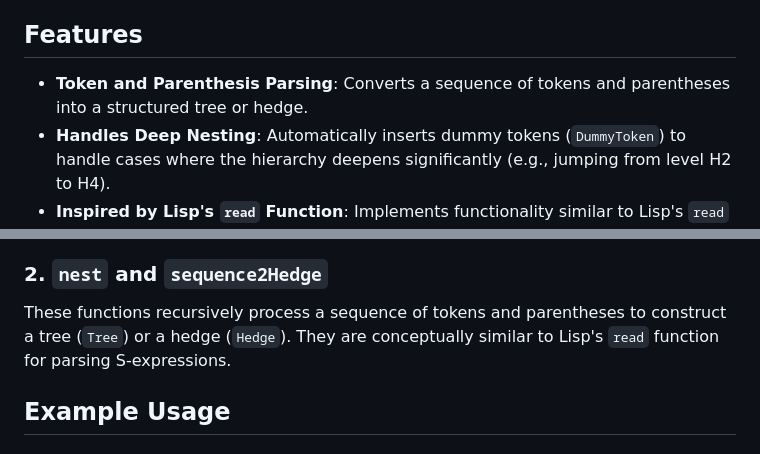
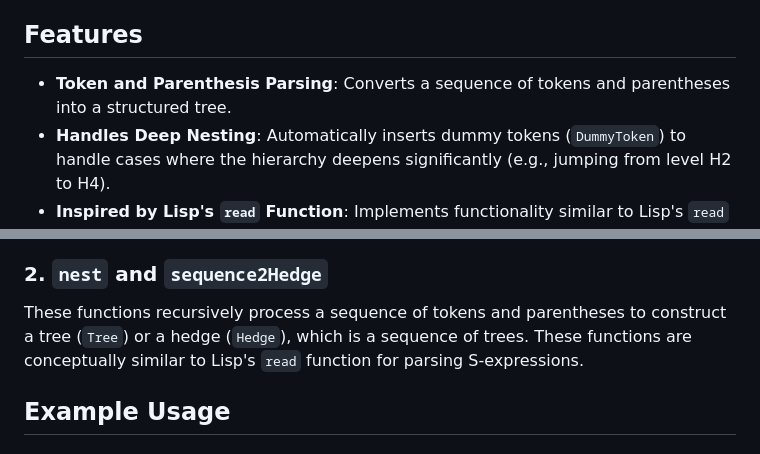
Before and after one commit to murata2makoto/OutlineAlgorithm, a Markdown page: README.md, 2 parts joined by grey strips. GitHub-like rendering.

```diff
--- a/README.md
+++ b/README.md
@@ -11,7 +11,7 @@ The library is particularly useful for processing documents with deeply nested s
 
 ## Features
 
-- **Token and Parenthesis Parsing**: Converts a sequence of tokens and parentheses into a structured tree or hedge.
+- **Token and Parenthesis Parsing**: Converts a sequence of tokens and parentheses into a structured tree.
 - **Handles Deep Nesting**: Automatically inserts dummy tokens (`DummyToken`) to handle cases where the hierarchy deepens significantly (e.g., jumping from level H2 to H4).
 - **Inspired by Lisp's `read` Function**: Implements functionality similar to Lisp's `read` function, which parses S-expressions into tree-like structures.
 
@@ -21,7 +21,7 @@ The library is particularly useful for processing documents with deeply nested s
 Generates a sequence of tokens and parentheses based on an input sequence and a ranking function. This function ensures that the nesting structure is maintained, even when the hierarchy deepens significantly.
 
 ### 2. `nest` and `sequence2Hedge`
-These functions recursively process a sequence of tokens and parentheses to construct a tree (`Tree`) or a hedge (`Hedge`). They are conceptually similar to Lisp's `read` function for parsing S-expressions.
+These functions recursively process a sequence of tokens and parentheses to construct a tree (`Tree`) or a hedge (`Hedge`), which is a sequence of trees. These functions are conceptually similar to Lisp's `read` function for parsing S-expressions.
 
 ## Example Usage
 
```
